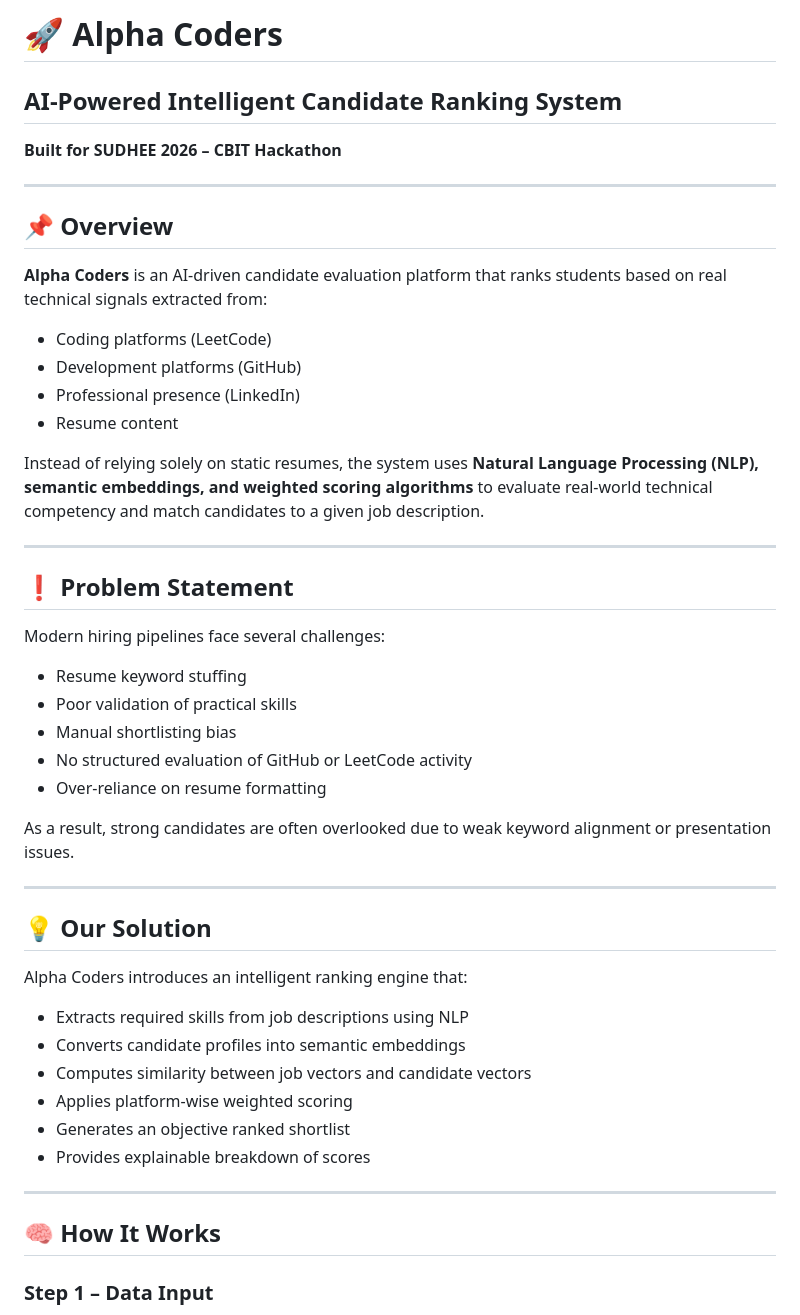
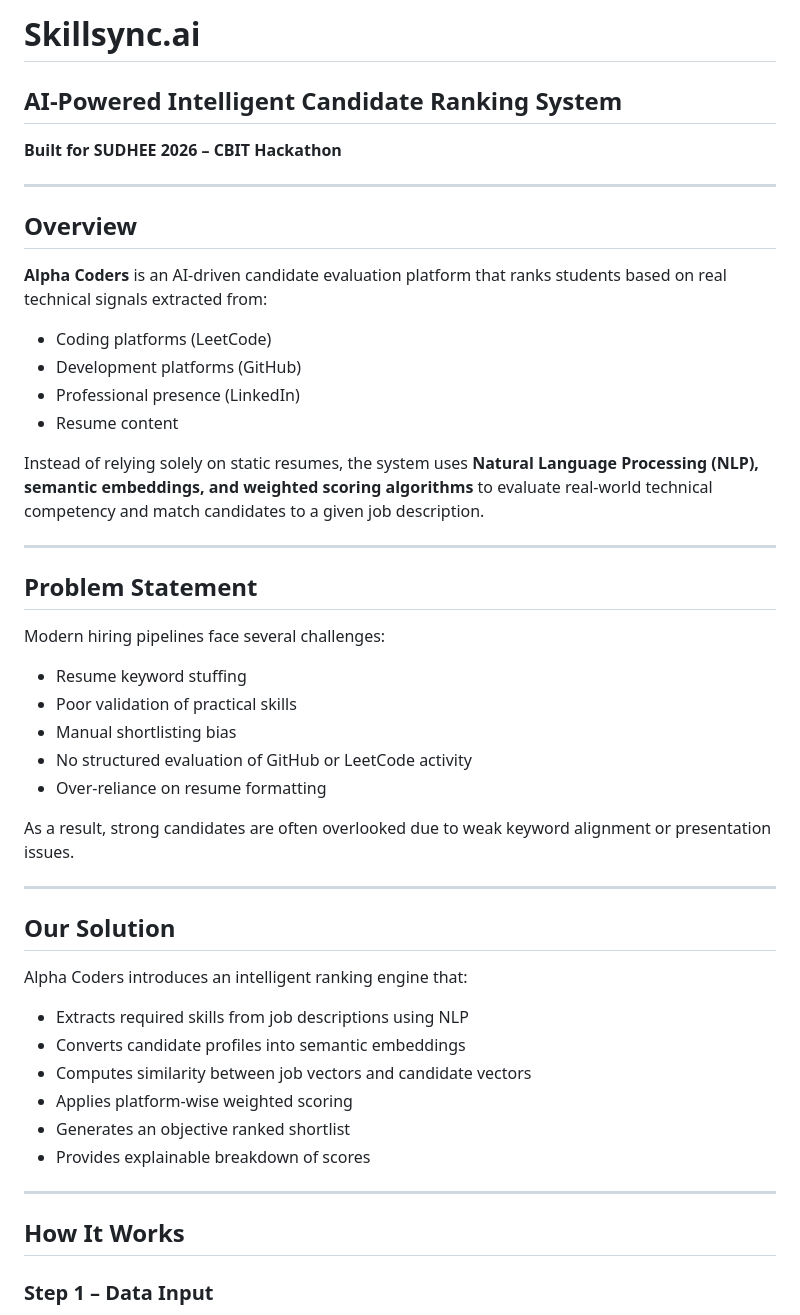
Before and after one commit to shlokareddy1102/alpha_coders, a Markdown page: README.md, the part around one of its changes. Drawn GitHub-style.

Commit message:
Update project name and improve README structure

```diff
--- a/README.md
+++ b/README.md
@@ -1,10 +1,10 @@
-# 🚀 Alpha Coders
+# Skillsync.ai
 ## AI-Powered Intelligent Candidate Ranking System
 **Built for SUDHEE 2026 – CBIT Hackathon**
 
 ---
 
-## 📌 Overview
+## Overview
 
 **Alpha Coders** is an AI-driven candidate evaluation platform that ranks students based on real technical signals extracted from:
 
@@ -17,7 +17,7 @@ Instead of relying solely on static resumes, the system uses **Natural Language
 
 ---
 
-## ❗ Problem Statement
+## Problem Statement
 
 Modern hiring pipelines face several challenges:
 
@@ -31,7 +31,7 @@ As a result, strong candidates are often overlooked due to weak keyword alignmen
 
 ---
 
-## 💡 Our Solution
+## Our Solution
 
 Alpha Coders introduces an intelligent ranking engine that:
 
@@ -44,7 +44,7 @@ Alpha Coders introduces an intelligent ranking engine that:
 
 ---
 
-## 🧠 How It Works
+## How It Works
 
 ### Step 1 – Data Input
 - Candidate database (LeetCode, GitHub, LinkedIn, Resume)
```
Also changed, not shown: other parts of README.md (+7 -7 lines).
